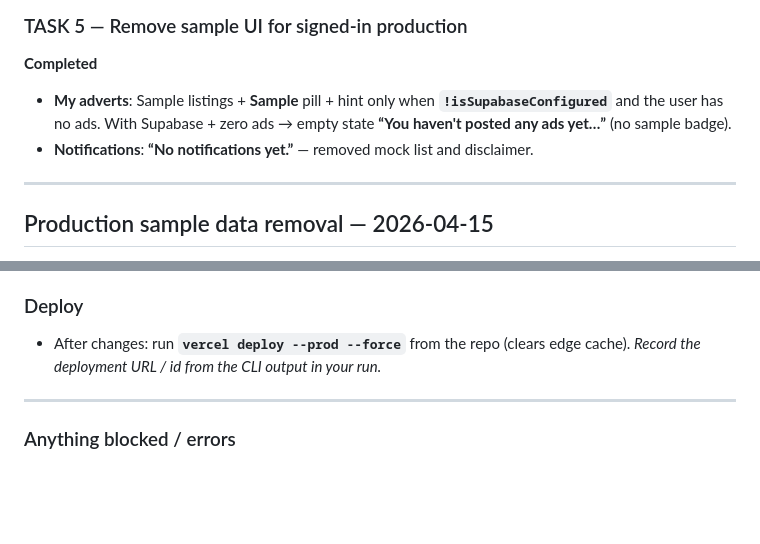
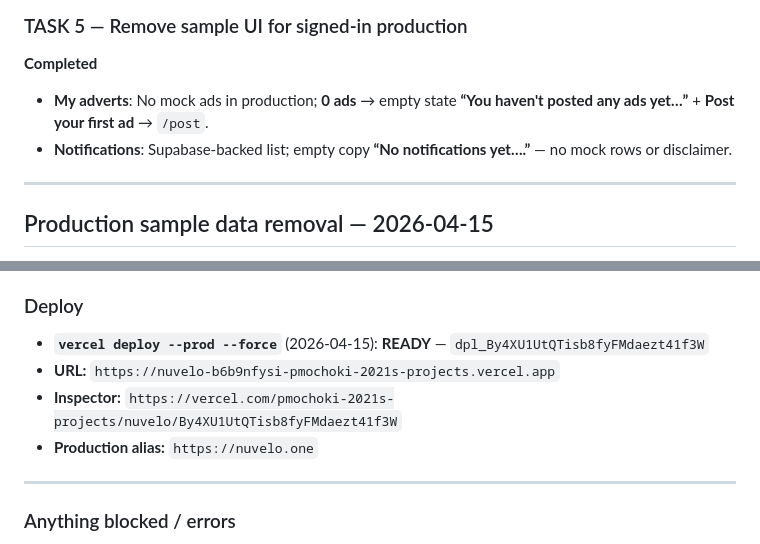
Before and after one commit to pmochoki/Nuvelo, a Markdown page: CURSOR_NOTES.md, 2 parts joined by grey strips. GitHub-like rendering; blank space fills up the shorter version.

Commit message:
docs: record prod force-deploy id for sample data cleanup
Made-with: Cursor

```diff
--- a/CURSOR_NOTES.md
+++ b/CURSOR_NOTES.md
@@ -178,8 +178,8 @@
 
 **Completed**
 
-- **My adverts**: Sample listings + **Sample** pill + hint only when **`!isSupabaseConfigured`** and the user has no ads. With Supabase + zero ads → empty state **“You haven't posted any ads yet…”** (no sample badge).
-- **Notifications**: **“No notifications yet.”** — removed mock list and disclaimer.
+- **My adverts**: No mock ads in production; **0 ads** → empty state **“You haven't posted any ads yet…”** + **Post your first ad** → `/post`.
+- **Notifications**: Supabase-backed list; empty copy **“No notifications yet….”** — no mock rows or disclaimer.
 
 ---
 
@@ -210,7 +210,10 @@
 
 ### Deploy
 
-- After changes: run **`vercel deploy --prod --force`** from the repo (clears edge cache). *Record the deployment URL / id from the CLI output in your run.*
+- **`vercel deploy --prod --force`** (2026-04-15): **READY** — `dpl_By4XU1UtQTisb8fyFMdaezt41f3W`
+- **URL:** `https://nuvelo-b6b9nfysi-pmochoki-2021s-projects.vercel.app`
+- **Inspector:** `https://vercel.com/pmochoki-2021s-projects/nuvelo/By4XU1UtQTisb8fyFMdaezt41f3W`
+- **Production alias:** `https://nuvelo.one`
 
 ---
 
```
